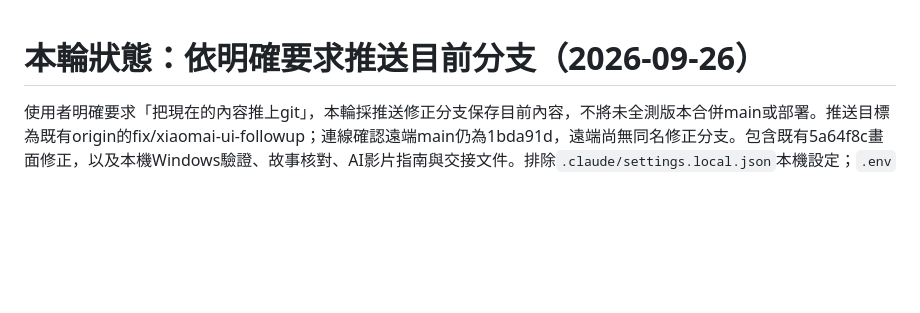
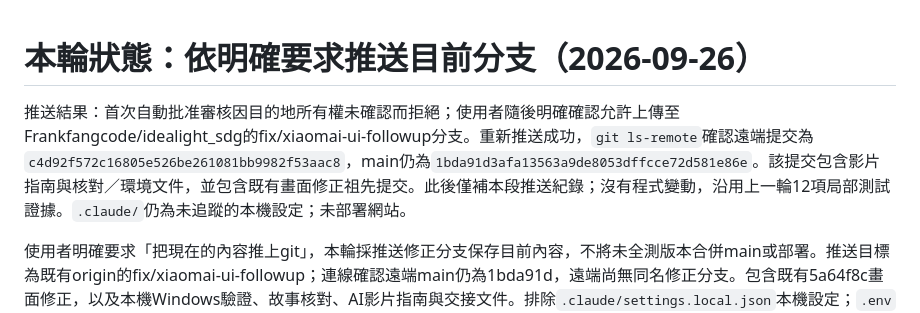
Before and after one commit to Frankfangcode/idealight_sdg, a Markdown page: HANDOFF.md, the part around the change. Rendered like a GitHub page; blank space fills up the shorter version.

Commit message:
docs: record verified branch push

```diff
--- a/HANDOFF.md
+++ b/HANDOFF.md
@@ -1,4 +1,6 @@
 # 本輪狀態：依明確要求推送目前分支（2026-09-26）
+
+推送結果：首次自動批准審核因目的地所有權未確認而拒絕；使用者隨後明確確認允許上傳至Frankfangcode/idealight_sdg的fix/xiaomai-ui-followup分支。重新推送成功，`git ls-remote`確認遠端提交為`c4d92f572c16805e526be261081bb9982f53aac8`，main仍為`1bda91d3afa13563a9de8053dffcce72d581e86e`。該提交包含影片指南與核對／環境文件，並包含既有畫面修正祖先提交。此後僅補本段推送紀錄；沒有程式變動，沿用上一輪12項局部測試證據。`.claude/`仍為未追蹤的本機設定；未部署網站。
 
 使用者明確要求「把現在的內容推上git」，本輪採推送修正分支保存目前內容，不將未全測版本合併main或部署。推送目標為既有origin的fix/xiaomai-ui-followup；連線確認遠端main仍為1bda91d，遠端尚無同名修正分支。包含既有5a64f8c畫面修正，以及本機Windows驗證、故事核對、AI影片指南與交接文件。排除`.claude/settings.local.json`本機設定；`.env`與資料庫資料不在提交範圍。
 
```
